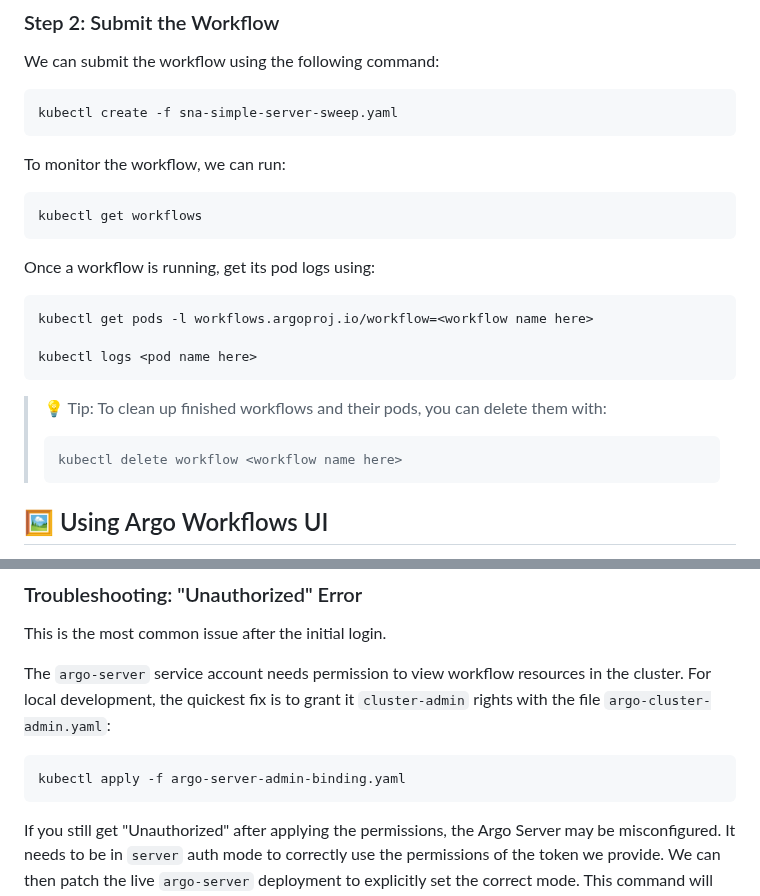
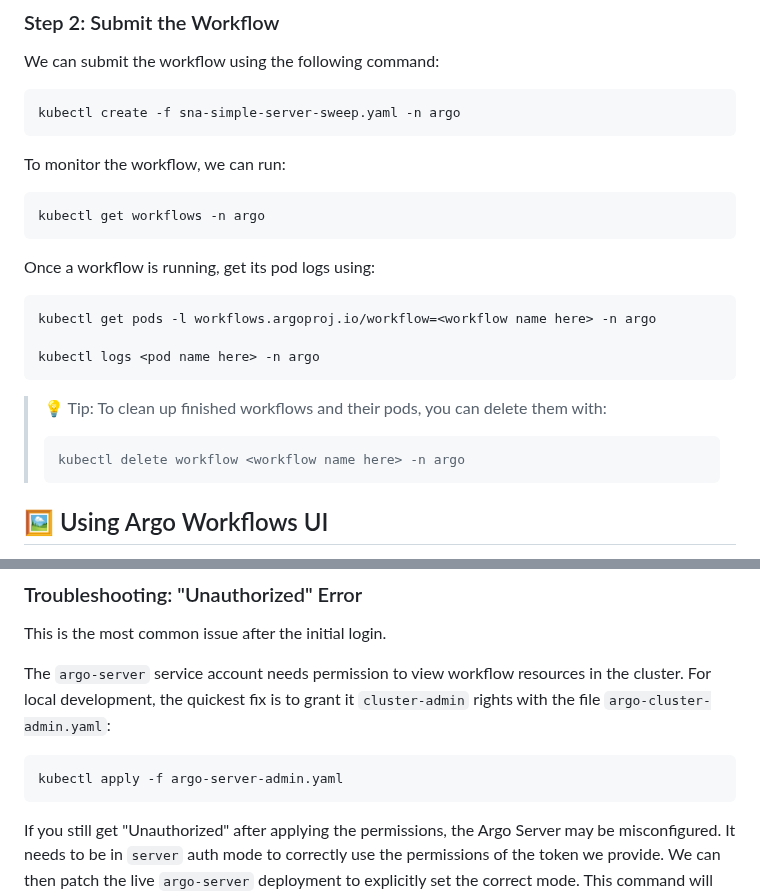
Before and after one commit to gcl-team/SNA, a Markdown page: SimNextgenApp.Demo/README.md, 2 parts joined by grey strips. Drawn GitHub-style.

Commit message:
Corrected demo README.

````diff
--- a/SimNextgenApp.Demo/README.md
+++ b/SimNextgenApp.Demo/README.md
@@ -167,24 +167,24 @@ We have a sample workflow file `sna-simple-server-sweep.yaml` that defines multi
 
 We can submit the workflow using the following command:
 ```bash
-kubectl create -f sna-simple-server-sweep.yaml
+kubectl create -f sna-simple-server-sweep.yaml -n argo
 ```
 
 To monitor the workflow, we can run:
 ```bash
-kubectl get workflows
+kubectl get workflows -n argo
 ```
 
 Once a workflow is running, get its pod logs using:
 ```bash
-kubectl get pods -l workflows.argoproj.io/workflow=<workflow name here>
+kubectl get pods -l workflows.argoproj.io/workflow=<workflow name here> -n argo
 
-kubectl logs <pod name here>
+kubectl logs <pod name here> -n argo
 ```
 
 > 💡 Tip: To clean up finished workflows and their pods, you can delete them with:
 > ```bash
-> kubectl delete workflow <workflow name here>
+> kubectl delete workflow <workflow name here> -n argo
 > ```
 
 ## 🖼️ Using Argo Workflows UI
@@ -232,7 +232,7 @@ The `argo-server` service account needs permission to view workflow resources in
 For local development, the quickest fix is to grant it `cluster-admin` rights with the file `argo-cluster-admin.yaml`:
 
    ```bash
-   kubectl apply -f argo-server-admin-binding.yaml
+   kubectl apply -f argo-server-admin.yaml
    ```
 
 If you still get "Unauthorized" after applying the permissions, the Argo Server may be misconfigured.
````
